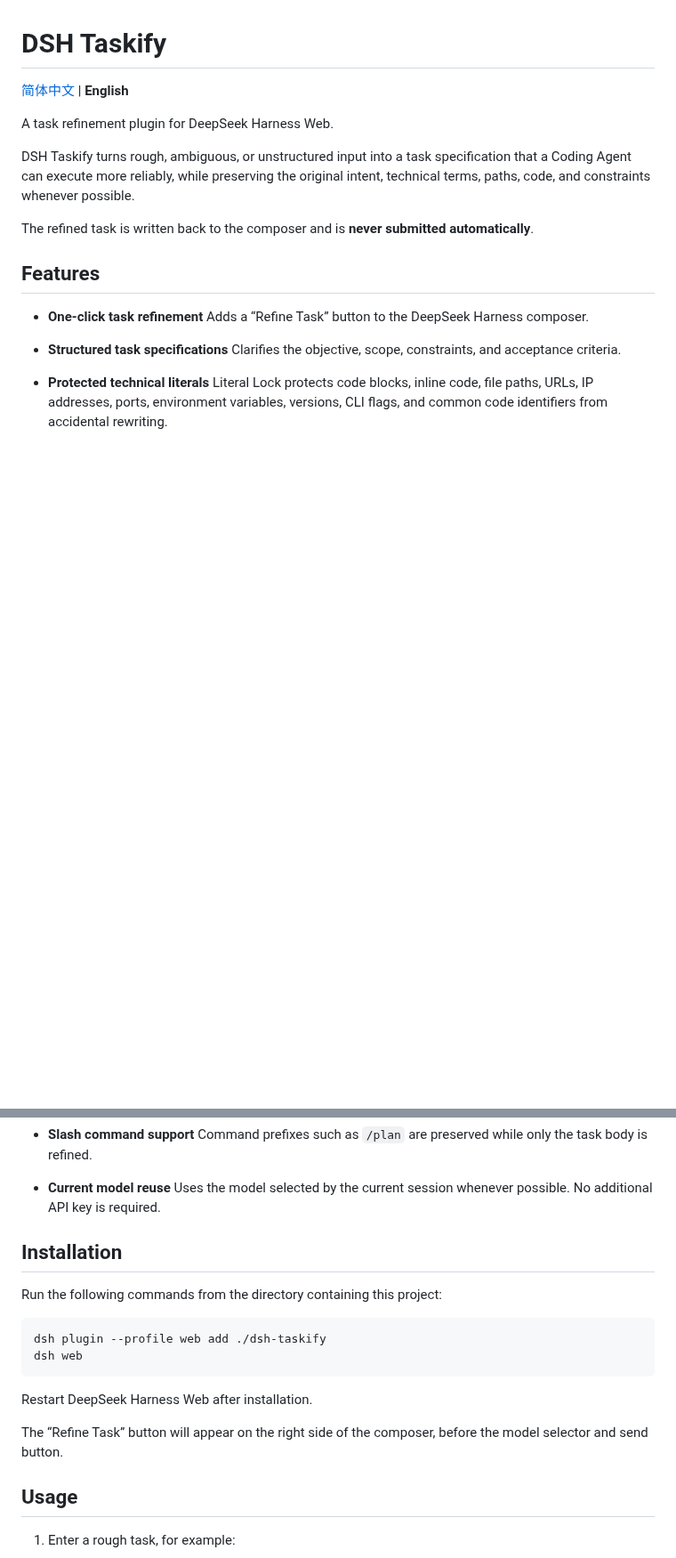
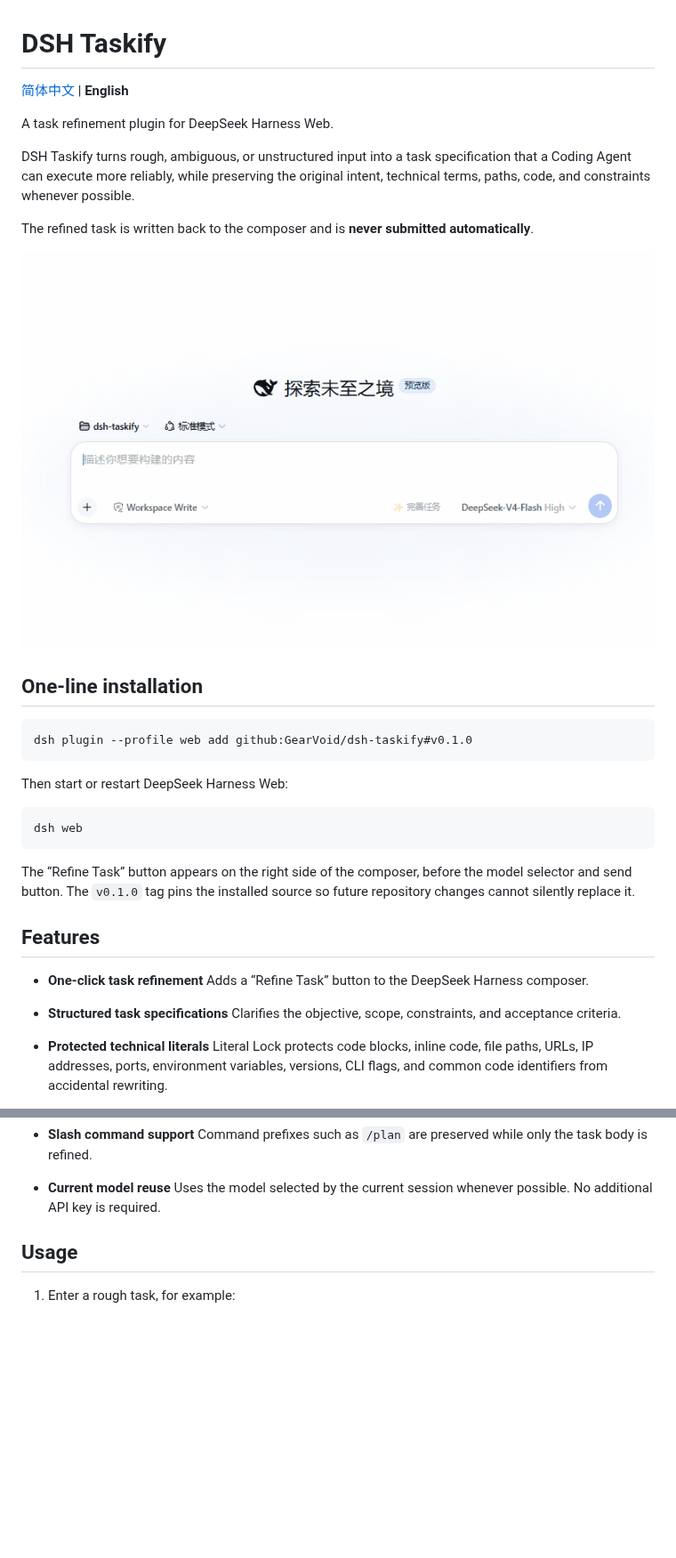
Before and after one commit to GearVoid/dsh-taskify, a Markdown page: README_EN.md, 2 parts joined by grey strips. Shown at 89% size. Rendered like a GitHub page; pictures changed too: assets/demo.gif (added); blank space fills up the shorter version.

````diff
--- a/README_EN.md
+++ b/README_EN.md
@@ -7,6 +7,22 @@ A task refinement plugin for DeepSeek Harness Web.
 DSH Taskify turns rough, ambiguous, or unstructured input into a task specification that a Coding Agent can execute more reliably, while preserving the original intent, technical terms, paths, code, and constraints whenever possible.
 
 The refined task is written back to the composer and is **never submitted automatically**.
+
+![DSH Taskify demo: refine and undo a task](./assets/demo.gif)
+
+## One-line installation
+
+```sh
+dsh plugin --profile web add github:GearVoid/dsh-taskify#v0.1.0
+```
+
+Then start or restart DeepSeek Harness Web:
+
+```sh
+dsh web
+```
+
+The “Refine Task” button appears on the right side of the composer, before the model selector and send button. The `v0.1.0` tag pins the installed source so future repository changes cannot silently replace it.
 
 ## Features
 
@@ -33,19 +49,6 @@ The refined task is written back to the composer and is **never submitted automa
 
 - **Current model reuse**
   Uses the model selected by the current session whenever possible. No additional API key is required.
-
-## Installation
-
-Run the following commands from the directory containing this project:
-
-```sh
-dsh plugin --profile web add ./dsh-taskify
-dsh web
-```
-
-Restart DeepSeek Harness Web after installation.
-
-The “Refine Task” button will appear on the right side of the composer, before the model selector and send button.
 
 ## Usage
 
````
Also changed, not shown: README.md (+16 -13 lines), 3 other files.
